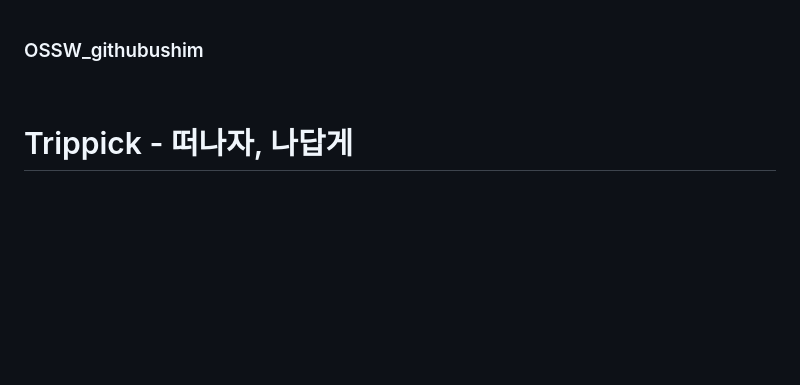
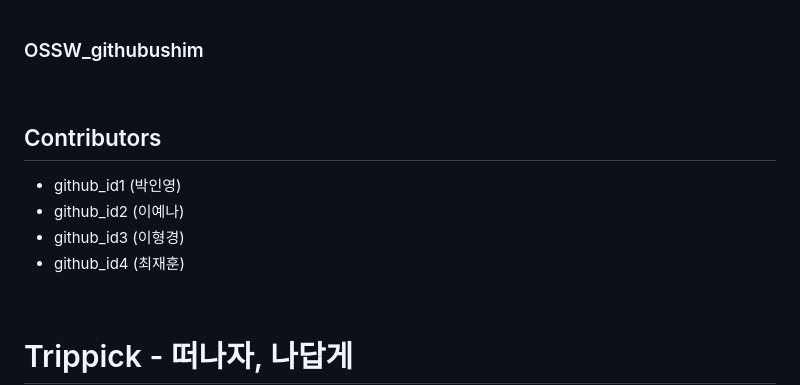
Before and after one commit to Lee-Hyeongkyeong/OSSW_githubushim, a Markdown page: README.md, the part around the change. GitHub-like rendering; blank space fills up the shorter version.

Commit message:
README.md 업데이트

```diff
--- a/README.md
+++ b/README.md
@@ -1,4 +1,12 @@
 ### OSSW_githubushim
+
+<br/>
+
+## Contributors
+- github_id1 (박인영)
+- github_id2 (이예나)
+- github_id3 (이형경)
+- github_id4 (최재훈)
 
 <br/>
 
```
